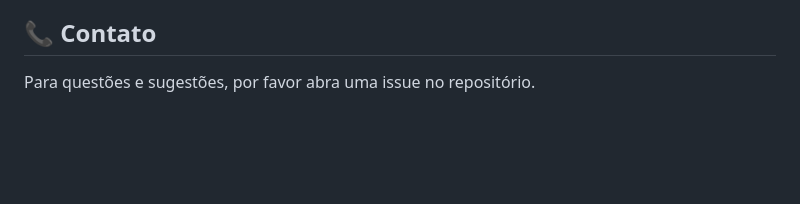
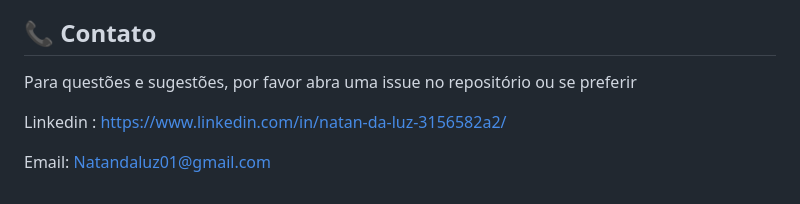
Before and after one commit to NatanLuz/reddead2, a Markdown page: README.md, the part around the change. Drawn GitHub-style; blank space fills up the shorter version.

```diff
--- a/README.md
+++ b/README.md
@@ -123,4 +123,8 @@ Contribuições são bem-vindas! Sinta-se à vontade para:
 
 ## 📞 Contato
 
-Para questões e sugestões, por favor abra uma issue no repositório.
+Para questões e sugestões, por favor abra uma issue no repositório ou se preferir
+
+Linkedin : https://www.linkedin.com/in/natan-da-luz-3156582a2/
+
+Email: Natandaluz01@gmail.com
```
